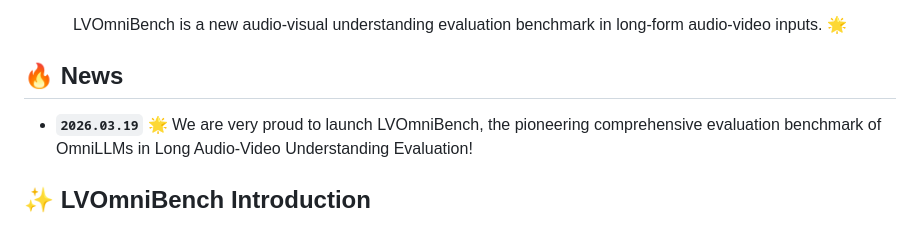
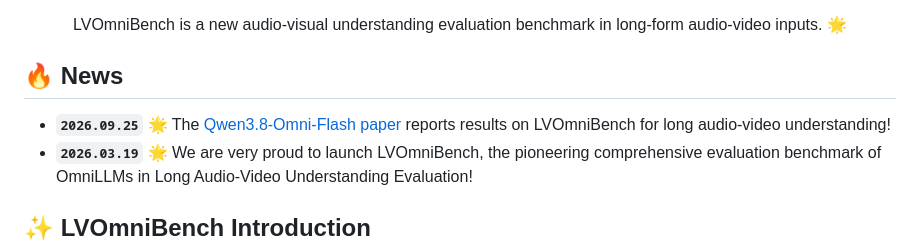
Before and after one commit to KD-TAO/LVOmniBench, a Markdown page: README.md, the part around the change. GitHub-like rendering.

Commit message:
Mention Qwen3.8-Omni-Flash LVOmniBench results

```diff
--- a/README.md
+++ b/README.md
@@ -20,6 +20,7 @@ LVOmniBench is a new audio-visual understanding evaluation benchmark in long-for
 
 
 ## 🔥 News
+* **`2026.09.25`** 🌟 The [Qwen3.8-Omni-Flash paper](https://arxiv.org/abs/2609.25611) reports results on LVOmniBench for long audio-video understanding!
 * **`2026.03.19`** 🌟 We are very proud to launch LVOmniBench, the pioneering comprehensive evaluation benchmark of OmniLLMs in Long Audio-Video Understanding Evaluation!
 
 
```
